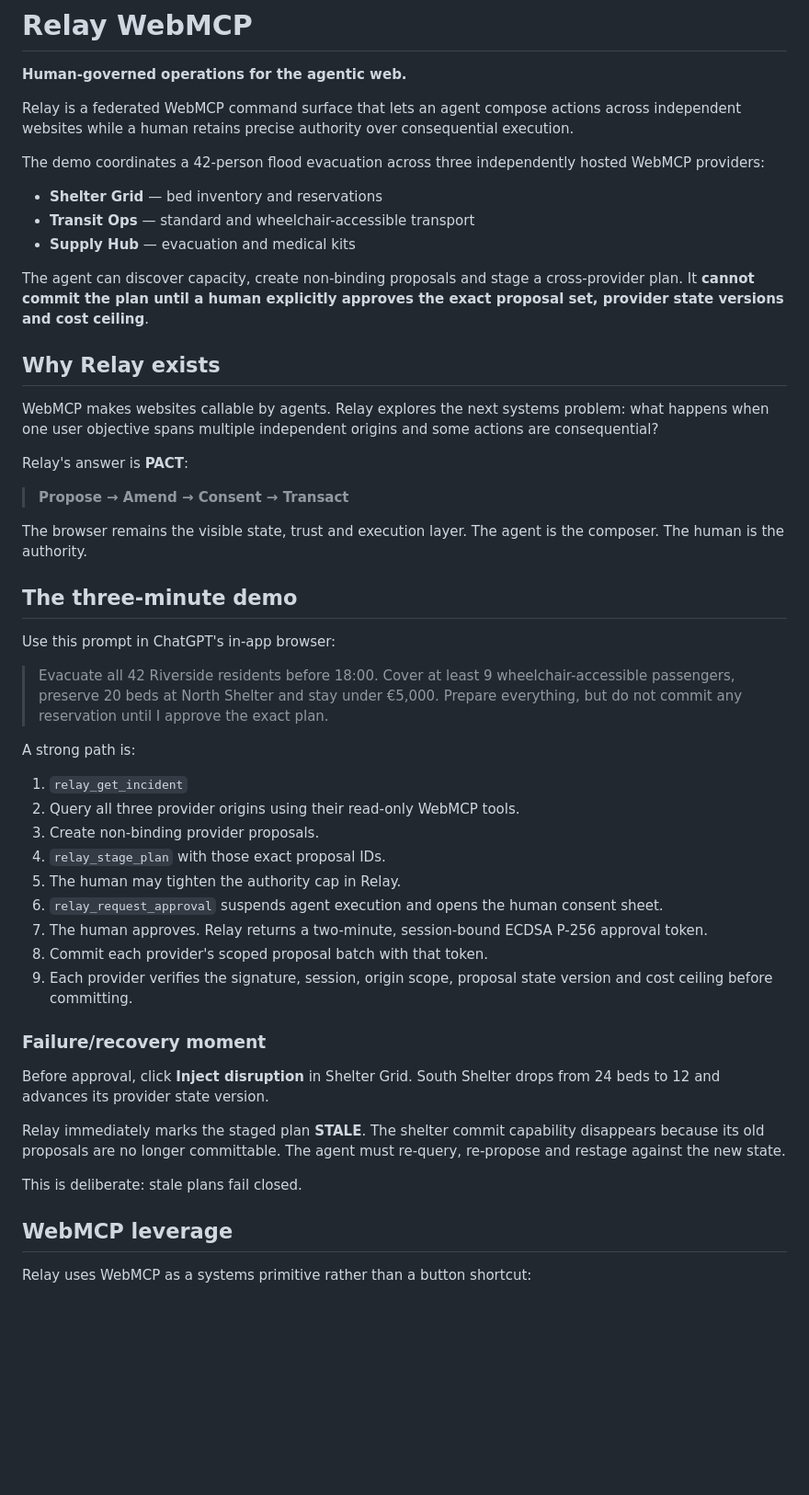
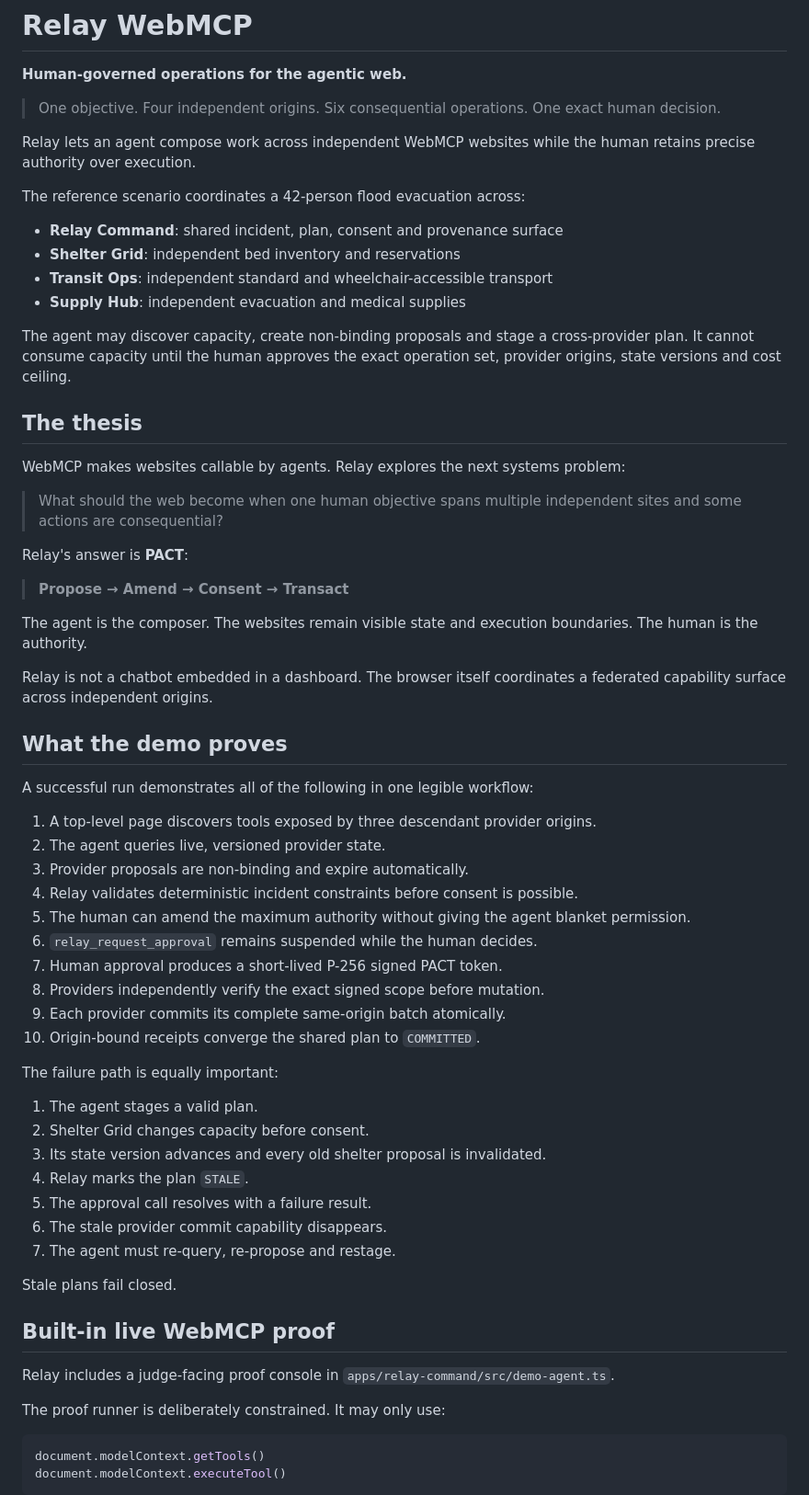
Before and after one commit to orgestuka/relay-webmcp, a Markdown page: README.md, the part around one of its changes. Shown at 92% size. GitHub-like rendering; blank space fills up the shorter version.

Commit message:
docs: make Relay submission judge-ready

````diff
--- a/README.md
+++ b/README.md
@@ -2,53 +2,68 @@
 
 **Human-governed operations for the agentic web.**
 
-Relay is a federated WebMCP command surface that lets an agent compose actions across independent websites while a human retains precise authority over consequential execution.
+> One objective. Four independent origins. Six consequential operations. One exact human decision.
 
-The demo coordinates a 42-person flood evacuation across three independently hosted WebMCP providers:
+Relay lets an agent compose work across independent WebMCP websites while the human retains precise authority over execution.
 
-- **Shelter Grid** — bed inventory and reservations
-- **Transit Ops** — standard and wheelchair-accessible transport
-- **Supply Hub** — evacuation and medical kits
+The reference scenario coordinates a 42-person flood evacuation across:
 
-The agent can discover capacity, create non-binding proposals and stage a cross-provider plan. It **cannot commit the plan until a human explicitly approves the exact proposal set, provider state versions and cost ceiling**.
+- **Relay Command**: shared incident, plan, consent and provenance surface
+- **Shelter Grid**: independent bed inventory and reservations
+- **Transit Ops**: independent standard and wheelchair-accessible transport
+- **Supply Hub**: independent evacuation and medical supplies
 
-## Why Relay exists
+The agent may discover capacity, create non-binding proposals and stage a cross-provider plan. It cannot consume capacity until the human approves the exact operation set, provider origins, state versions and cost ceiling.
 
-WebMCP makes websites callable by agents. Relay explores the next systems problem: what happens when one user objective spans multiple independent origins and some actions are consequential?
+## The thesis
+
+WebMCP makes websites callable by agents. Relay explores the next systems problem:
+
+> What should the web become when one human objective spans multiple independent sites and some actions are consequential?
 
 Relay's answer is **PACT**:
 
 > **Propose → Amend → Consent → Transact**
 
-The browser remains the visible state, trust and execution layer. The agent is the composer. The human is the authority.
+The agent is the composer. The websites remain visible state and execution boundaries. The human is the authority.
 
-## The three-minute demo
+Relay is not a chatbot embedded in a dashboard. The browser itself coordinates a federated capability surface across independent origins.
 
-Use this prompt in ChatGPT's in-app browser:
+## What the demo proves
 
-> Evacuate all 42 Riverside residents before 18:00. Cover at least 9 wheelchair-accessible passengers, preserve 20 beds at North Shelter and stay under €5,000. Prepare everything, but do not commit any reservation until I approve the exact plan.
+A successful run demonstrates all of the following in one legible workflow:
 
-A strong path is:
+1. A top-level page discovers tools exposed by three descendant provider origins.
+2. The agent queries live, versioned provider state.
+3. Provider proposals are non-binding and expire automatically.
+4. Relay validates deterministic incident constraints before consent is possible.
+5. The human can amend the maximum authority without giving the agent blanket permission.
+6. `relay_request_approval` remains suspended while the human decides.
+7. Human approval produces a short-lived P-256 signed PACT token.
+8. Providers independently verify the exact signed scope before mutation.
+9. Each provider commits its complete same-origin batch atomically.
+10. Origin-bound receipts converge the shared plan to `COMMITTED`.
 
-1. `relay_get_incident`
-2. Query all three provider origins using their read-only WebMCP tools.
-3. Create non-binding provider proposals.
-4. `relay_stage_plan` with those exact proposal IDs.
-5. The human may tighten the authority cap in Relay.
-6. `relay_request_approval` suspends agent execution and opens the human consent sheet.
-7. The human approves. Relay returns a two-minute, session-bound ECDSA P-256 approval token.
-8. Commit each provider's scoped proposal batch with that token.
-9. Each provider verifies the signature, session, origin scope, proposal state version and cost ceiling before committing.
+The failure path is equally important:
 
-### Failure/recovery moment
+1. The agent stages a valid plan.
+2. Shelter Grid changes capacity before consent.
+3. Its state version advances and every old shelter proposal is invalidated.
+4. Relay marks the plan `STALE`.
+5. The approval call resolves with a failure result.
+6. The stale provider commit capability disappears.
+7. The agent must re-query, re-propose and restage.
 
-Before approval, click **Inject disruption** in Shelter Grid. South Shelter drops from 24 beds to 12 and advances its provider state version.
+Stale plans fail closed.
 
-Relay immediately marks the staged plan **STALE**. The shelter commit capability disappears because its old proposals are no longer committable. The agent must re-query, re-propose and restage against the new state.
+## Built-in live WebMCP proof
 
-This is deliberate: stale plans fail closed.
+Relay includes a judge-facing proof console in `apps/relay-command/src/demo-agent.ts`.
 
-## WebMCP leverage
+The proof runner is deliberately constrained. It may only use:
 
-Relay uses WebMCP as a systems primitive rather than a button shortcut:
+```ts
+document.modelContext.getTools()
+document.modelContext.executeTool()
+```
 
````
Also changed, not shown: other parts of README.md (+206 -100 lines).
